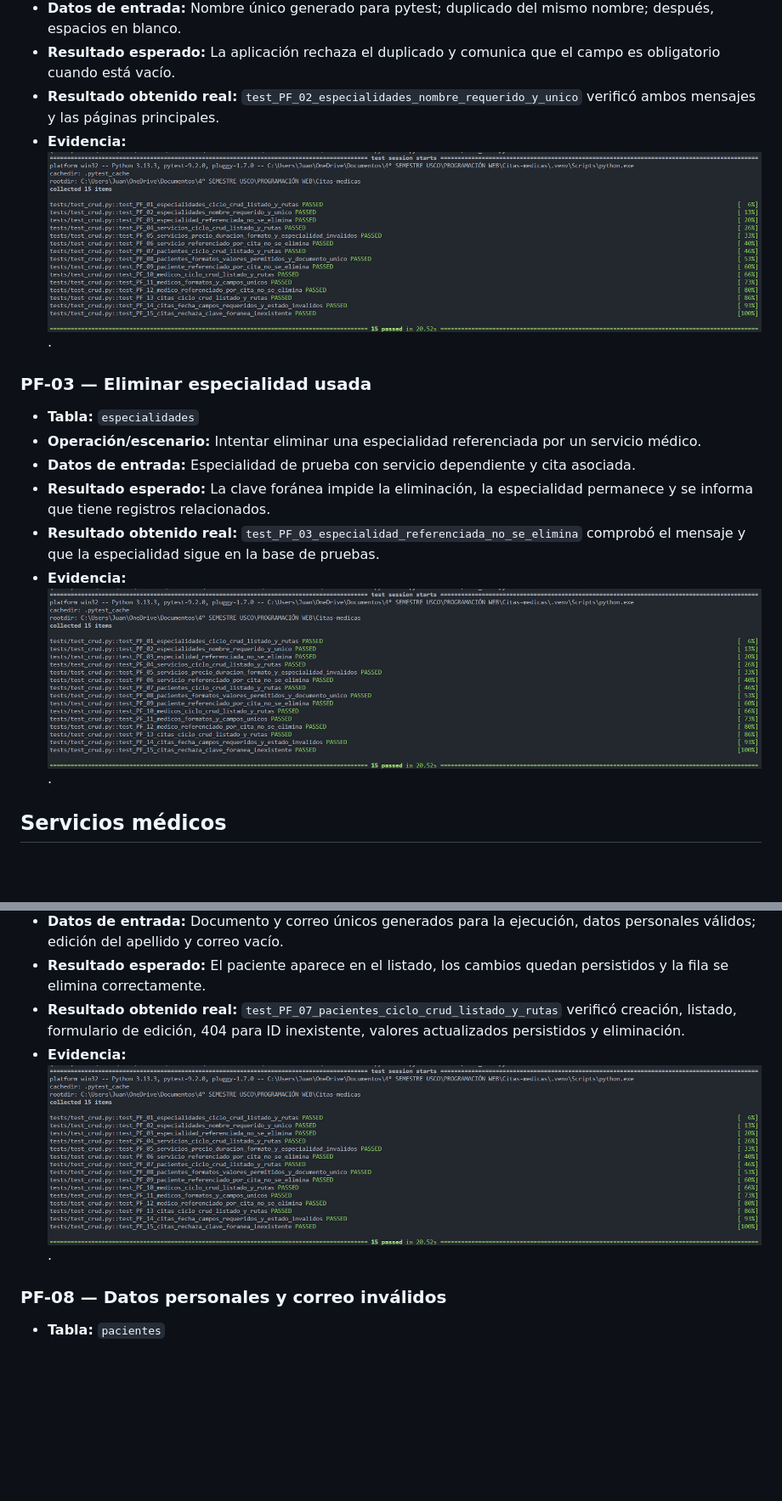
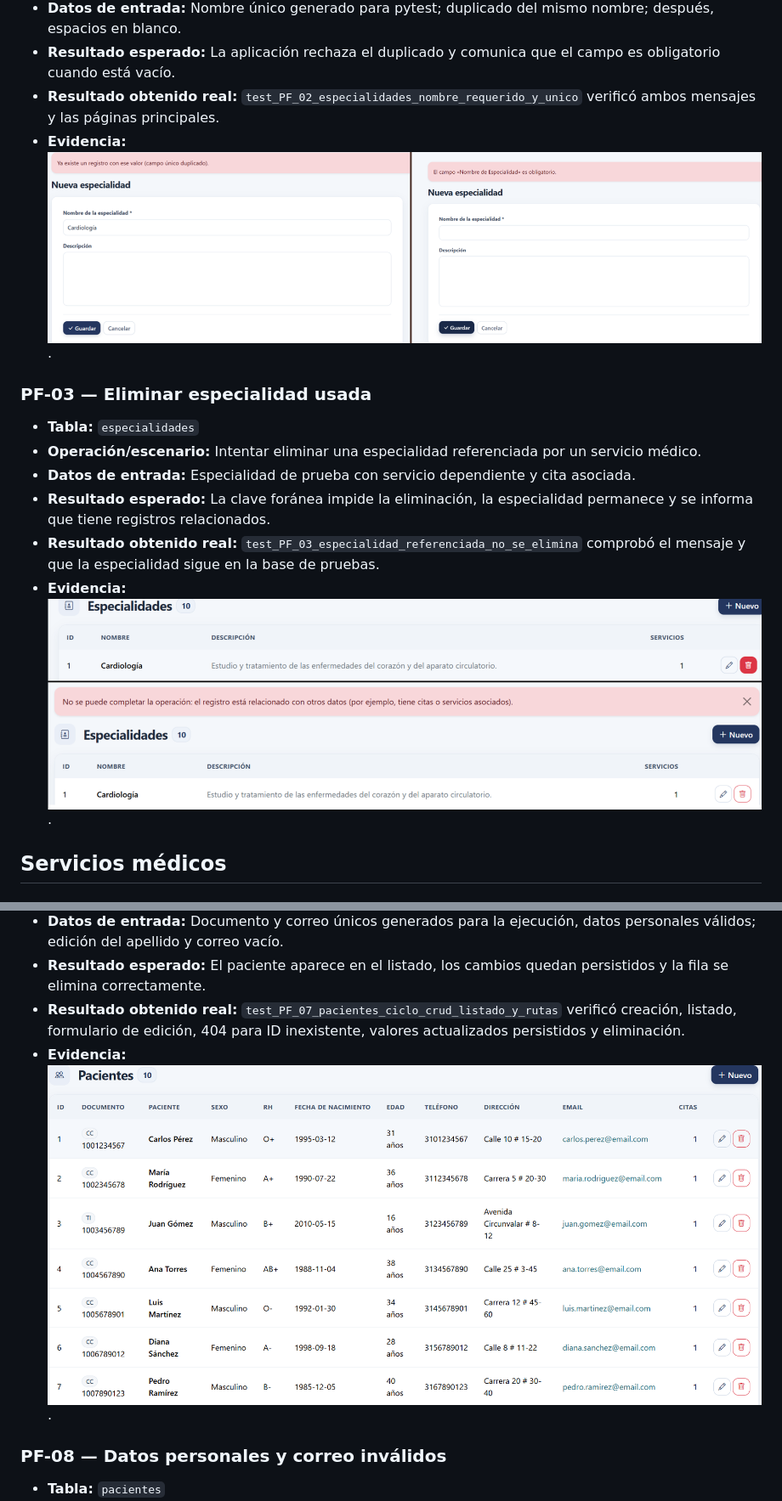
Before and after one commit to konax810/Citas-medicas, a Markdown page: docs/plan_pruebas_funcionales.md, 2 parts joined by grey strips. Shown at 85% size. Drawn GitHub-style; pictures changed too: docs/evidencias/pf02.png (added), docs/evidencias/pf03.png (added), docs/evidencias/pf07.png (added); blank space fills up the shorter version.

Commit message:
Agregar unas imagenes en cada prueba

```diff
--- a/docs/plan_pruebas_funcionales.md
+++ b/docs/plan_pruebas_funcionales.md
@@ -22,7 +22,7 @@ Los resultados de esta columna corresponden a aserciones reales de pytest; se in
 - **Datos de entrada:** Nombre único generado para pytest; duplicado del mismo nombre; después, espacios en blanco.
 - **Resultado esperado:** La aplicación rechaza el duplicado y comunica que el campo es obligatorio cuando está vacío.
 - **Resultado obtenido real:** `test_PF_02_especialidades_nombre_requerido_y_unico` verificó ambos mensajes y las páginas principales.
-- **Evidencia:**  ![](evidencias/pruebas_pytest.png).
+- **Evidencia:**  ![](evidencias/pf02.png).
 
 ### PF-03 — Eliminar especialidad usada
 - **Tabla:** `especialidades`
@@ -30,7 +30,7 @@ Los resultados de esta columna corresponden a aserciones reales de pytest; se in
 - **Datos de entrada:** Especialidad de prueba con servicio dependiente y cita asociada.
 - **Resultado esperado:** La clave foránea impide la eliminación, la especialidad permanece y se informa que tiene registros relacionados.
 - **Resultado obtenido real:** `test_PF_03_especialidad_referenciada_no_se_elimina` comprobó el mensaje y que la especialidad sigue en la base de pruebas.
-- **Evidencia:**  ![](evidencias/pruebas_pytest.png).
+- **Evidencia:**  ![](evidencias/pf03.png).
 
 ## Servicios médicos
 
@@ -66,7 +66,7 @@ Los resultados de esta columna corresponden a aserciones reales de pytest; se in
 - **Datos de entrada:** Documento y correo únicos generados para la ejecución, datos personales válidos; edición del apellido y correo vacío.
 - **Resultado esperado:** El paciente aparece en el listado, los cambios quedan persistidos y la fila se elimina correctamente.
 - **Resultado obtenido real:** `test_PF_07_pacientes_ciclo_crud_listado_y_rutas` verificó creación, listado, formulario de edición, 404 para ID inexistente, valores actualizados persistidos y eliminación.
-- **Evidencia:**  ![](evidencias/pruebas_pytest.png).
+- **Evidencia:**  ![](evidencias/pf07.png).
 
 ### PF-08 — Datos personales y correo inválidos
 - **Tabla:** `pacientes`
```
Also changed, not shown: other parts of docs/plan_pruebas_funcionales.md (+1 -1 lines), docs/evidencias/pf13.png (added), 1 other file.
